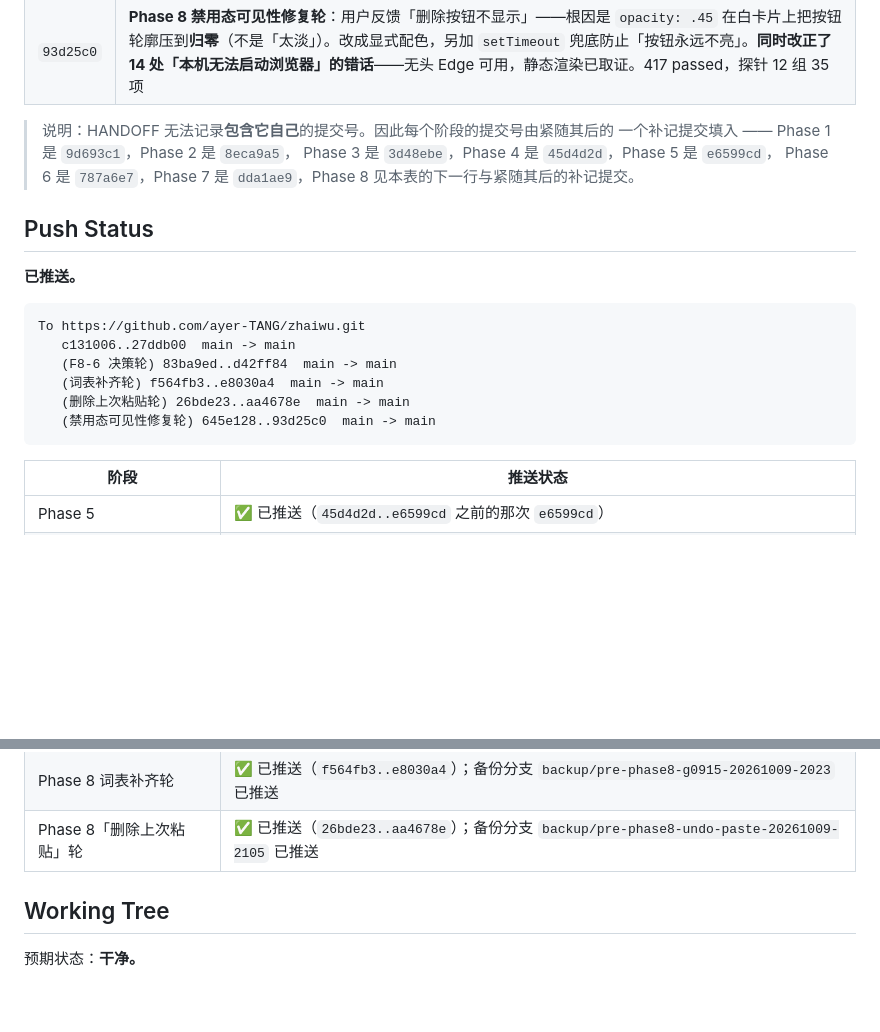
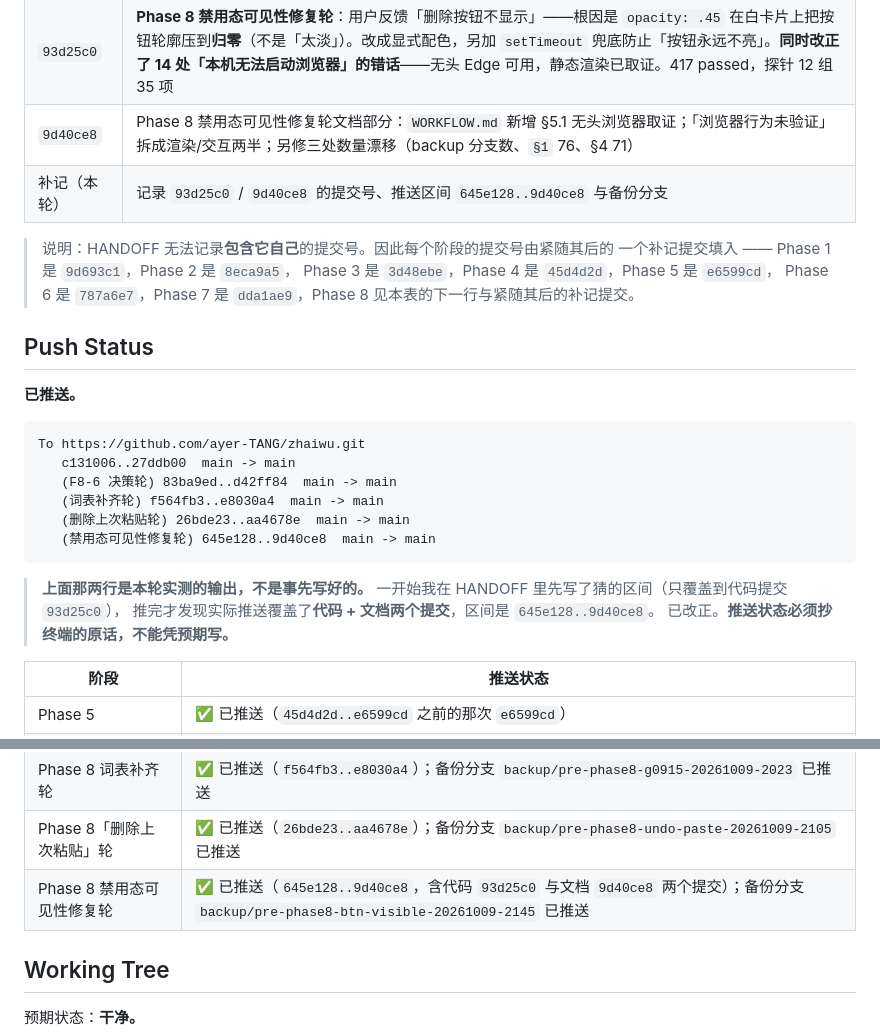
Before and after one commit to ayer-TANG/practice, a Markdown page: docs/construction/HANDOFF.md, 2 parts joined by grey strips. GitHub-like rendering; blank space fills up the shorter version.

Commit message:
docs: 补记 Phase 8 禁用态修复轮的提交号与推送状态到 HANDOFF
补记内容：
- 代码提交 `93d25c0`、文档提交 `9d40ce8`
- 推送区间 `645e128..9d40ce8`（**实测输出，不是预期的**——
  原先在 HANDOFF 里先写了猜的区间，只覆盖到代码提交，推完才发现
  实际覆盖代码 + 文档两个提交，已改正，并把这件事本身记下来）
- 备份分支 `backup/pre-phase8-btn-visible-20261009-2145`
- Latest Commit 表补三行

Co-Authored-By: Claude Code <noreply@anthropic.com>

````diff
--- a/docs/construction/HANDOFF.md
+++ b/docs/construction/HANDOFF.md
@@ -351,6 +351,8 @@ lint / typecheck / build 永久保持 `Not established`（零依赖、无构建
 | `e8030a4` | **Phase 8 词表补齐轮（F8-9 / F8-15）**：动作词表 56 → 71（补 15 词、7 个多义词刻意不补并附边际数据）、`越快越好` 进 §1.E、首次语料泄漏自查与流程补登，417 passed |
 | `aa4678e` | **Phase 8「删除上次粘贴」轮**：粘贴区加段级退回按钮（用户直令，越出 Phase 8 的 Excluded，五处留记录）、一次性探针 10 组 28 项含变异检验、清掉两处残留的语料泄漏。417 passed，UI 层外一行未动 |
 | `93d25c0` | **Phase 8 禁用态可见性修复轮**：用户反馈「删除按钮不显示」——根因是 `opacity: .45` 在白卡片上把按钮轮廓压到**归零**（不是「太淡」）。改成显式配色，另加 `setTimeout` 兜底防止「按钮永远不亮」。**同时改正了 14 处「本机无法启动浏览器」的错话**——无头 Edge 可用，静态渲染已取证。417 passed，探针 12 组 35 项 |
+| `9d40ce8` | Phase 8 禁用态可见性修复轮文档部分：`WORKFLOW.md` 新增 §5.1 无头浏览器取证；「浏览器行为未验证」拆成渲染/交互两半；另修三处数量漂移（backup 分支数、`§1` 76、§4 71） |
+| 补记（本轮） | 记录 `93d25c0` / `9d40ce8` 的提交号、推送区间 `645e128..9d40ce8` 与备份分支 |
 
 > 说明：HANDOFF 无法记录**包含它自己**的提交号。因此每个阶段的提交号由紧随其后的
 > 一个补记提交填入 —— Phase 1 是 `9d693c1`，Phase 2 是 `8eca9a5`，
@@ -367,8 +369,13 @@ To https://github.com/ayer-TANG/zhaiwu.git
    (F8-6 决策轮) 83ba9ed..d42ff84  main -> main
    (词表补齐轮) f564fb3..e8030a4  main -> main
    (删除上次粘贴轮) 26bde23..aa4678e  main -> main
-   (禁用态可见性修复轮) 645e128..93d25c0  main -> main
+   (禁用态可见性修复轮) 645e128..9d40ce8  main -> main
 ```
+
+> **上面那两行是本轮实测的输出，不是事先写好的。**
+> 一开始我在 HANDOFF 里先写了猜的区间（只覆盖到代码提交 `93d25c0`），
+> 推完才发现实际推送覆盖了**代码 + 文档两个提交**，区间是 `645e128..9d40ce8`。
+> 已改正。**推送状态必须抄终端的原话，不能凭预期写。**
 
 | 阶段 | 推送状态 |
 |---|---|
@@ -381,6 +388,7 @@ To https://github.com/ayer-TANG/zhaiwu.git
 | Phase 8 F8-6 决策轮 | ✅ 已推送（`83ba9ed..d42ff84`）；备份分支 `backup/pre-phase8-g06-20261009-2015` 已推送 |
 | Phase 8 词表补齐轮 | ✅ 已推送（`f564fb3..e8030a4`）；备份分支 `backup/pre-phase8-g0915-20261009-2023` 已推送 |
 | Phase 8「删除上次粘贴」轮 | ✅ 已推送（`26bde23..aa4678e`）；备份分支 `backup/pre-phase8-undo-paste-20261009-2105` 已推送 |
+| Phase 8 禁用态可见性修复轮 | ✅ 已推送（`645e128..9d40ce8`，含代码 `93d25c0` 与文档 `9d40ce8` 两个提交）；备份分支 `backup/pre-phase8-btn-visible-20261009-2145` 已推送 |
 
 ## Working Tree
 
````
